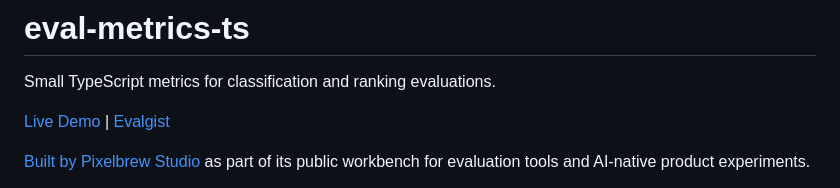
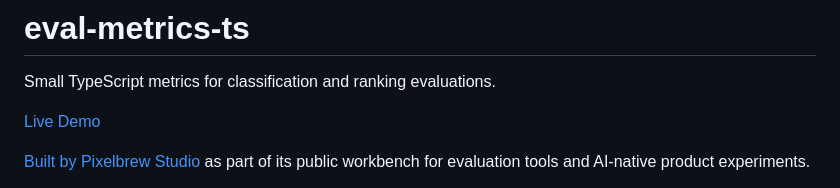
Before and after one commit to pixelbrew-studio/eval-metrics-ts, a Markdown page: README.md, the part around the change. GitHub-like rendering.

```diff
--- a/README.md
+++ b/README.md
@@ -2,7 +2,7 @@
 
 Small TypeScript metrics for classification and ranking evaluations.
 
-[Live Demo](https://pixelbrew-studio.github.io/eval-metrics-ts/) | [Evalgist](https://evalgist.ai)
+[Live Demo](https://pixelbrew-studio.github.io/eval-metrics-ts/)
 
 [Built by Pixelbrew Studio](https://pixelbrew.studio/work/eval-metrics-ts) as part of its public workbench for evaluation tools and AI-native product experiments.
 
```
